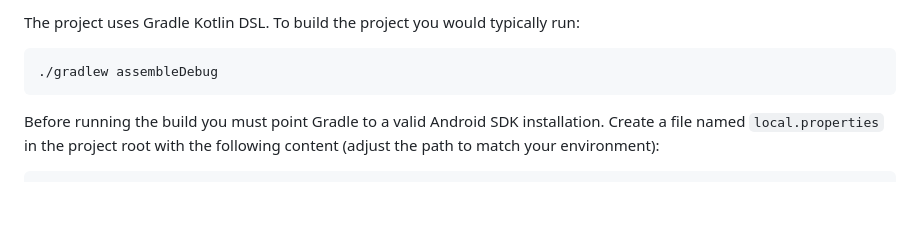
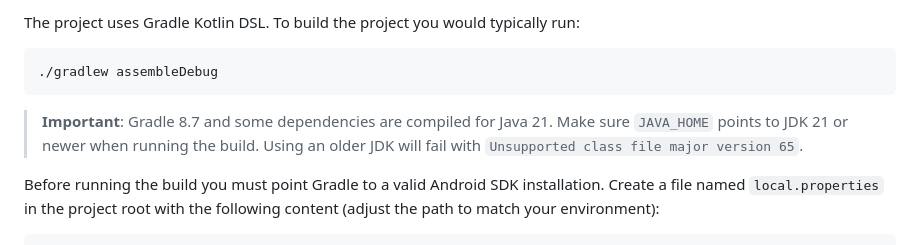
Before and after one commit to cicero78M/pegiat_medsos_apps, a Markdown page: README.md, the part around the change. Drawn GitHub-style; blank space fills up the shorter version.

Commit message:
docs: document Java 21 requirement

````diff
--- a/README.md
+++ b/README.md
@@ -18,6 +18,10 @@ The project uses Gradle Kotlin DSL. To build the project you would typically run
 ```bash
 ./gradlew assembleDebug
 ```
+
+> **Important**: Gradle 8.7 and some dependencies are compiled for Java 21.
+> Make sure `JAVA_HOME` points to JDK 21 or newer when running the build.
+> Using an older JDK will fail with `Unsupported class file major version 65`.
 
 Before running the build you must point Gradle to a valid Android SDK
 installation.  Create a file named `local.properties` in the project root with
````
